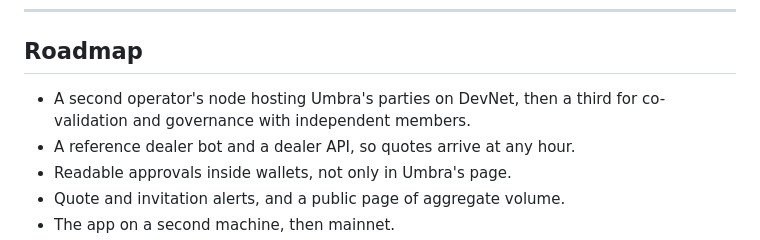
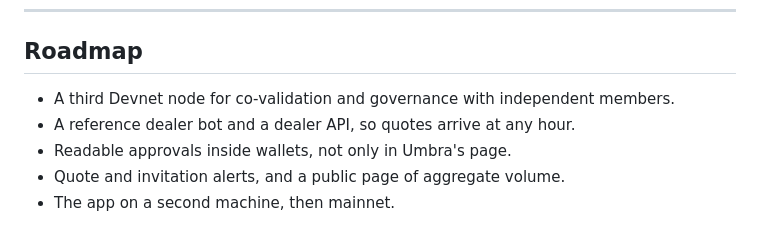
Before and after one commit to timix648/umbra, a Markdown page: README.md, the part around the change. GitHub-like rendering.

Commit message:
Update roadmap for DevNet node and governance

```diff
--- a/README.md
+++ b/README.md
@@ -438,7 +438,7 @@ settled without a flagged request.
 
 ## Roadmap
 
-- A second operator's node hosting Umbra's parties on DevNet, then a third for co-validation
+- A third Devnet node for co-validation
   and governance with independent members.
 - A reference dealer bot and a dealer API, so quotes arrive at any hour.
 - Readable approvals inside wallets, not only in Umbra's page.
```
